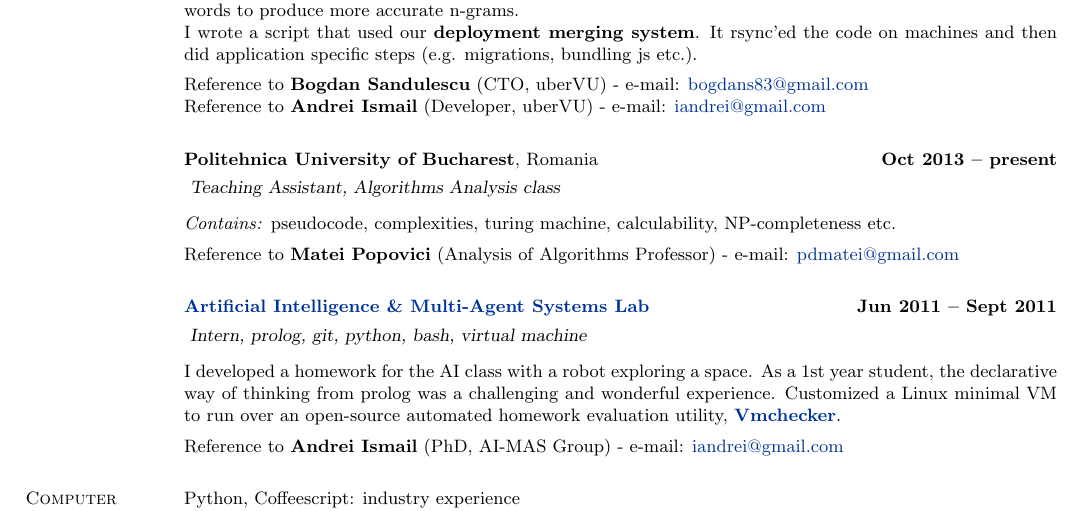
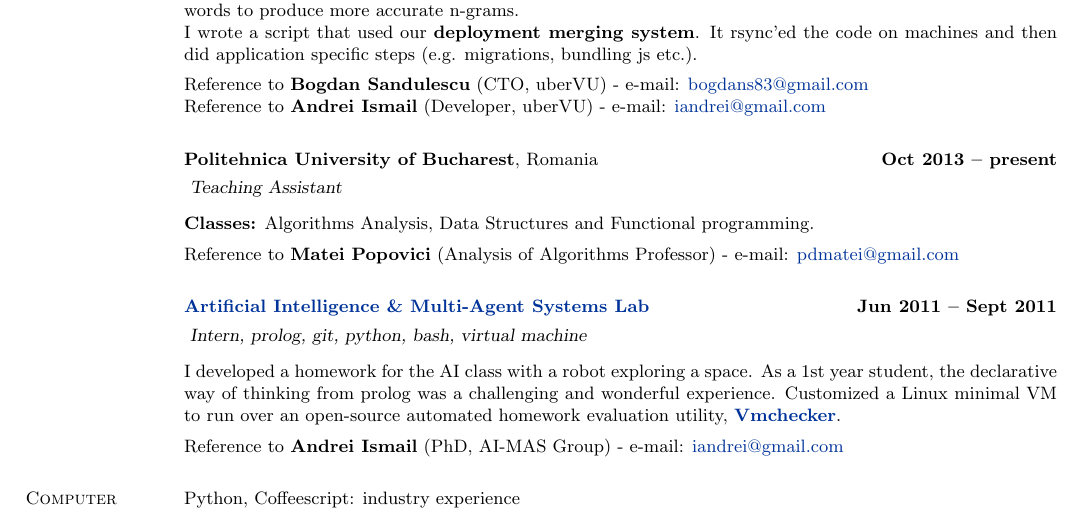
Before and after one commit to andreip/andreip.github.io, a LaTeX CV (about/resume/resume.tex): part of the page, cut so that both start at the same text. Compiled offline with pdfLaTeX.

Commit message:
Add reference to data structures and fp classes.

```diff
--- a/about/resume/resume.tex
+++ b/about/resume/resume.tex
@@ -42,8 +42,8 @@
 	\small{Reference to \textbf{Andrei Ismail} (Developer, uberVU) - e-mail: \href{mailto:iandrei@gmail.com}{iandrei@gmail.com}}
 
 	\vspace{1.2mm}\textbf{Politehnica University of Bucharest}, Romania\hfill \textbf{Oct 2013 -- present}\vspace{1.2mm}\\
-	\vspace{1mm} \textsl{Teaching Assistant, Algorithms Analysis class}\vspace{1.5mm}\\
-	\textit{Contains:} pseudocode, complexities, turing machine, calculability, NP-completeness etc.\vspace{1.5mm}\\
+	\vspace{1mm} \textsl{Teaching Assistant}\vspace{1.5mm}\\
+	\textbf{Classes:} Algorithms Analysis, Data Structures and Functional programming.\vspace{1.5mm}\\
 	\small{Reference to \textbf{Matei Popovici} (Analysis of Algorithms Professor) - e-mail: \href{mailto:pdmatei@gmail.com}{pdmatei@gmail.com}}
 
 	\vspace{1.2mm}\href{http://aimas.cs.pub.ro/}{\textbf{Artificial Intelligence \& Multi-Agent Systems Lab}}\hfill \textbf{Jun 2011 -- Sept 2011}\vspace{1.2mm}\\
```
